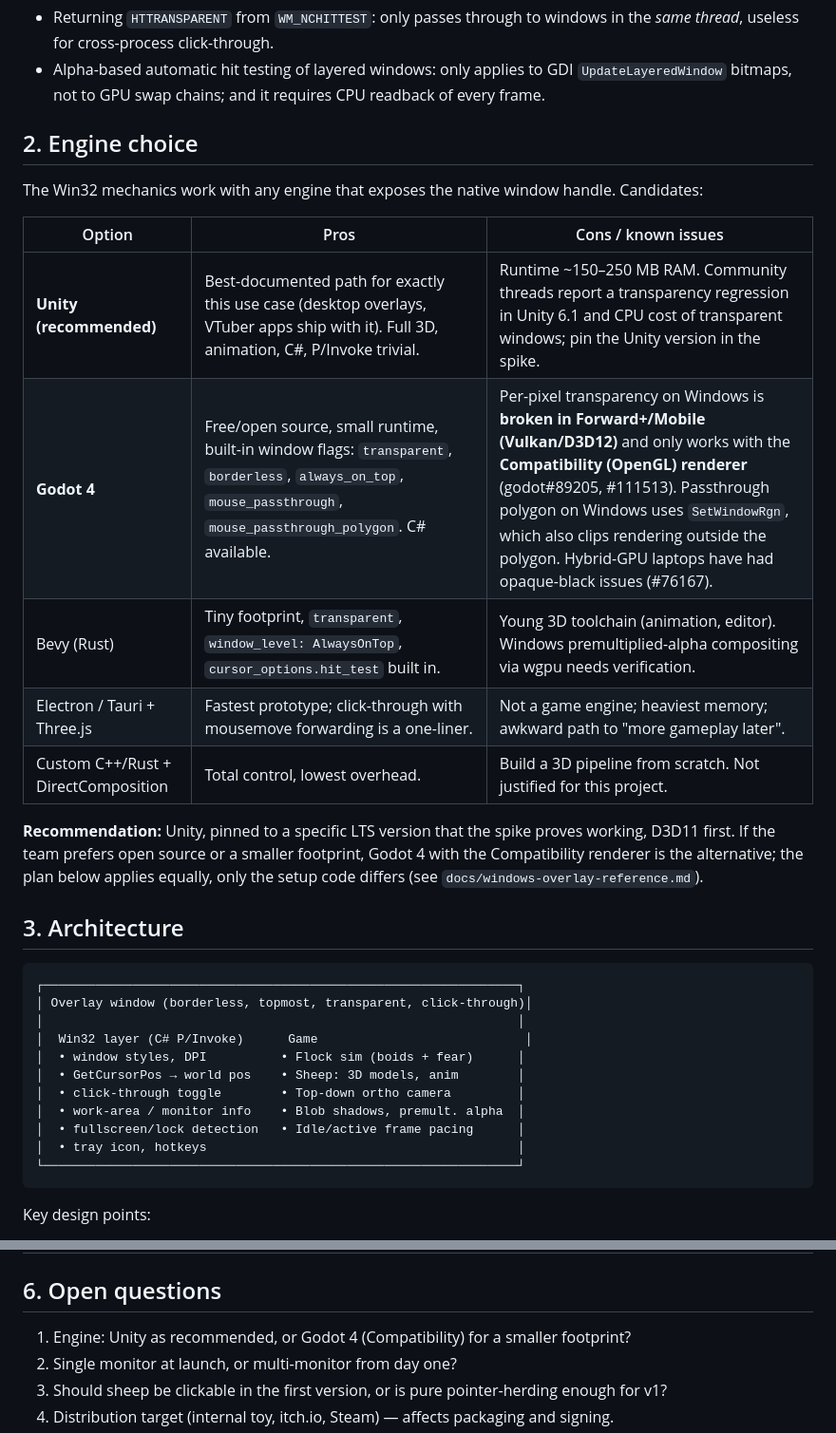
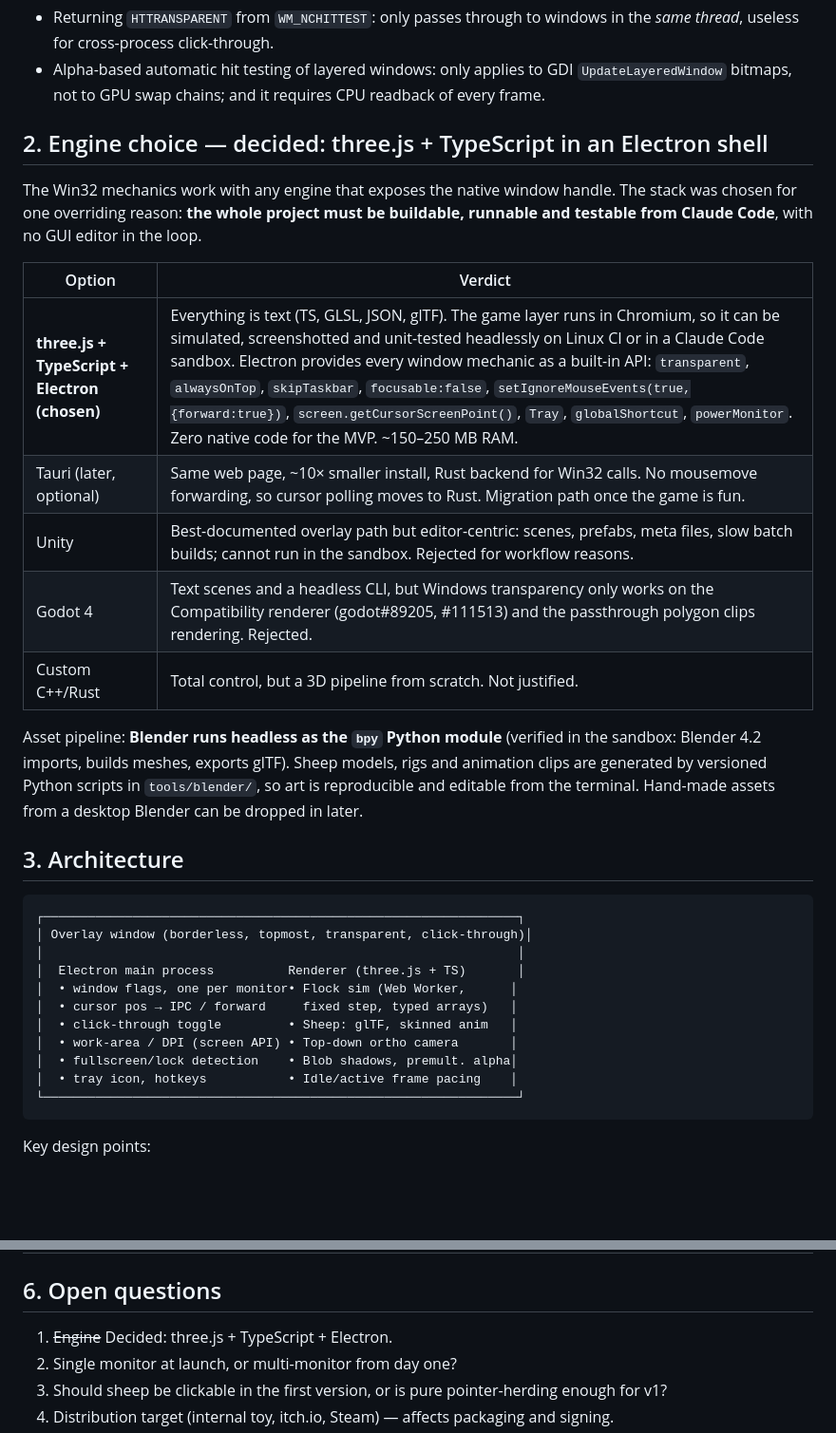
Before and after one commit to lasseastrup/sheepherding, a Markdown page: PLAN.md, 2 parts joined by grey strips. Shown at 95% size. GitHub-like rendering; blank space fills up the shorter version.

````diff
--- a/PLAN.md
+++ b/PLAN.md
@@ -40,22 +40,24 @@ Things that do **not** work and are avoided:
 - Alpha-based automatic hit testing of layered windows: only applies to GDI
   `UpdateLayeredWindow` bitmaps, not to GPU swap chains; and it requires CPU readback of every frame.
 
-## 2. Engine choice
+## 2. Engine choice — decided: three.js + TypeScript in an Electron shell
 
-The Win32 mechanics work with any engine that exposes the native window handle. Candidates:
+The Win32 mechanics work with any engine that exposes the native window handle. The stack was
+chosen for one overriding reason: **the whole project must be buildable, runnable and testable
+from Claude Code**, with no GUI editor in the loop.
 
-| Option | Pros | Cons / known issues |
-|---|---|---|
-| **Unity (recommended)** | Best-documented path for exactly this use case (desktop overlays, VTuber apps ship with it). Full 3D, animation, C#, P/Invoke trivial. | Runtime ~150–250 MB RAM. Community threads report a transparency regression in Unity 6.1 and CPU cost of transparent windows; pin the Unity version in the spike. |
-| **Godot 4** | Free/open source, small runtime, built-in window flags: `transparent`, `borderless`, `always_on_top`, `mouse_passthrough`, `mouse_passthrough_polygon`. C# available. | Per-pixel transparency on Windows is **broken in Forward+/Mobile (Vulkan/D3D12)** and only works with the **Compatibility (OpenGL) renderer** (godot#89205, #111513). Passthrough polygon on Windows uses `SetWindowRgn`, which also clips rendering outside the polygon. Hybrid-GPU laptops have had opaque-black issues (#76167). |
-| Bevy (Rust) | Tiny footprint, `transparent`, `window_level: AlwaysOnTop`, `cursor_options.hit_test` built in. | Young 3D toolchain (animation, editor). Windows premultiplied-alpha compositing via wgpu needs verification. |
-| Electron / Tauri + Three.js | Fastest prototype; click-through with mousemove forwarding is a one-liner. | Not a game engine; heaviest memory; awkward path to "more gameplay later". |
-| Custom C++/Rust + DirectComposition | Total control, lowest overhead. | Build a 3D pipeline from scratch. Not justified for this project. |
+| Option | Verdict |
+|---|---|
+| **three.js + TypeScript + Electron (chosen)** | Everything is text (TS, GLSL, JSON, glTF). The game layer runs in Chromium, so it can be simulated, screenshotted and unit-tested headlessly on Linux CI or in a Claude Code sandbox. Electron provides every window mechanic as a built-in API: `transparent`, `alwaysOnTop`, `skipTaskbar`, `focusable:false`, `setIgnoreMouseEvents(true,{forward:true})`, `screen.getCursorScreenPoint()`, `Tray`, `globalShortcut`, `powerMonitor`. Zero native code for the MVP. ~150–250 MB RAM. |
+| Tauri (later, optional) | Same web page, ~10× smaller install, Rust backend for Win32 calls. No mousemove forwarding, so cursor polling moves to Rust. Migration path once the game is fun. |
+| Unity | Best-documented overlay path but editor-centric: scenes, prefabs, meta files, slow batch builds; cannot run in the sandbox. Rejected for workflow reasons. |
+| Godot 4 | Text scenes and a headless CLI, but Windows transparency only works on the Compatibility renderer (godot#89205, #111513) and the passthrough polygon clips rendering. Rejected. |
+| Custom C++/Rust | Total control, but a 3D pipeline from scratch. Not justified. |
 
-**Recommendation:** Unity, pinned to a specific LTS version that the spike proves working,
-D3D11 first. If the team prefers open source or a smaller footprint, Godot 4 with the
-Compatibility renderer is the alternative; the plan below applies equally, only the setup code
-differs (see `docs/windows-overlay-reference.md`).
+Asset pipeline: **Blender runs headless as the `bpy` Python module** (verified in the sandbox:
+Blender 4.2 imports, builds meshes, exports glTF). Sheep models, rigs and animation clips are
+generated by versioned Python scripts in `tools/blender/`, so art is reproducible and editable
+from the terminal. Hand-made assets from a desktop Blender can be dropped in later.
 
 ## 3. Architecture
 
@@ -63,13 +65,13 @@ differs (see `docs/windows-overlay-reference.md`).
 ┌────────────────────────────────────────────────────────────────┐
 │ Overlay window (borderless, topmost, transparent, click-through)│
 │                                                                │
-│  Win32 layer (C# P/Invoke)      Game                            │
-│  • window styles, DPI          • Flock sim (boids + fear)      │
-│  • GetCursorPos → world pos    • Sheep: 3D models, anim        │
-│  • click-through toggle        • Top-down ortho camera         │
-│  • work-area / monitor info    • Blob shadows, premult. alpha  │
-│  • fullscreen/lock detection   • Idle/active frame pacing      │
-│  • tray icon, hotkeys                                          │
+│  Electron main process          Renderer (three.js + TS)       │
+│  • window flags, one per monitor• Flock sim (Web Worker,      │
+│  • cursor pos → IPC / forward     fixed step, typed arrays)   │
+│  • click-through toggle         • Sheep: glTF, skinned anim   │
+│  • work-area / DPI (screen API) • Top-down ortho camera       │
+│  • fullscreen/lock detection    • Blob shadows, premult. alpha│
+│  • tray icon, hotkeys           • Idle/active frame pacing    │
 └────────────────────────────────────────────────────────────────┘
 ```
 
@@ -170,7 +188,7 @@ Candidates, to be scoped with the design team:
 
 ## 6. Open questions
 
-1. Engine: Unity as recommended, or Godot 4 (Compatibility) for a smaller footprint?
+1. ~~Engine~~ Decided: three.js + TypeScript + Electron.
 2. Single monitor at launch, or multi-monitor from day one?
 3. Should sheep be clickable in the first version, or is pure pointer-herding enough for v1?
 4. Distribution target (internal toy, itch.io, Steam) — affects packaging and signing.
````
Also changed, not shown: other parts of PLAN.md (+39 -23 lines), docs/windows-overlay-reference.md (+37 -36 lines).
